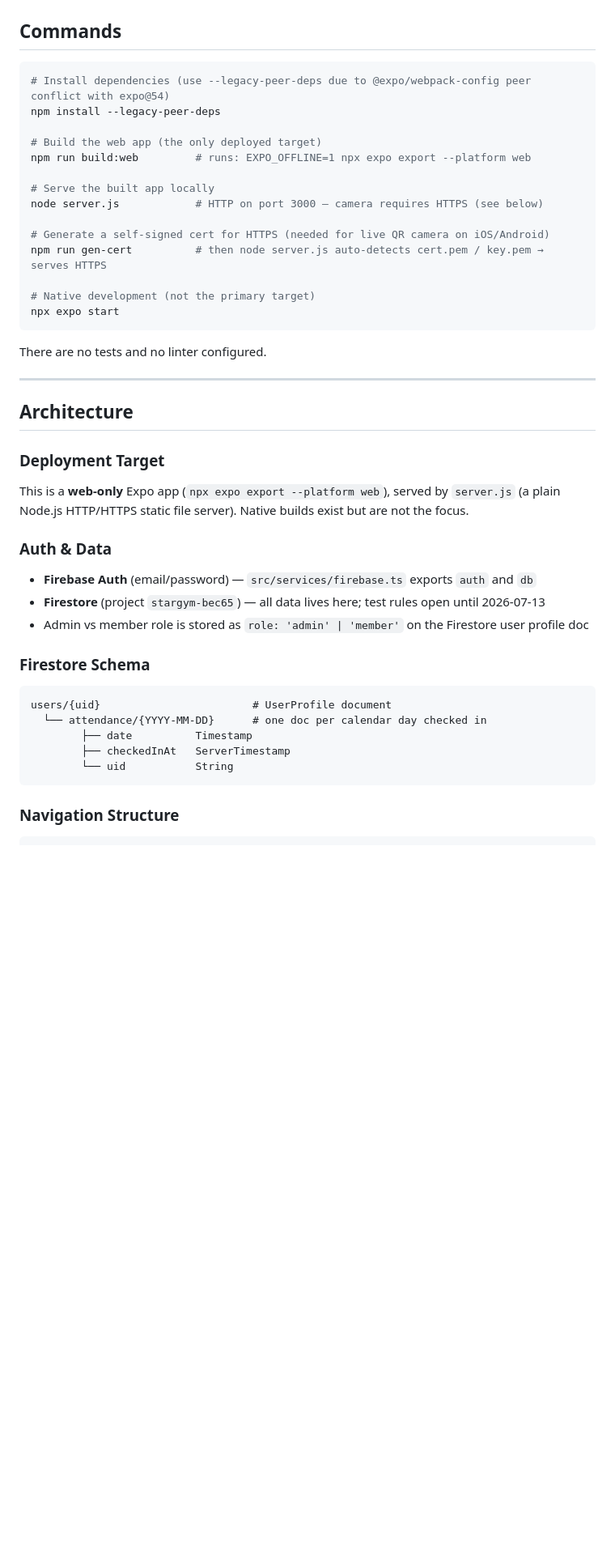
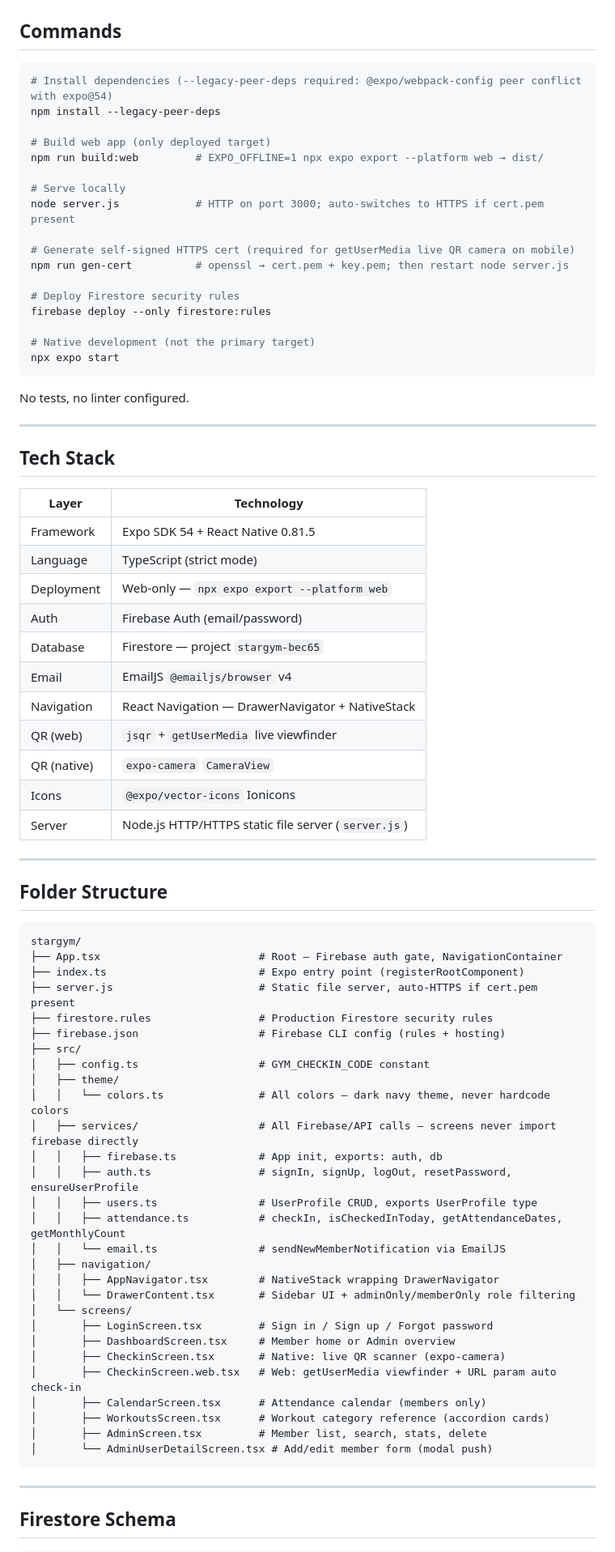
Before and after one commit to manchisrikanth73/stargym, a Markdown page: CLAUDE.md, the part around one of its changes. Shown at 81% size. GitHub-like rendering; blank space fills up the shorter version.

Commit message:
Expand CLAUDE.md with tech stack, folder structure, conventions, and role access
https://claude.ai/code/session_018yhWek5PzSSzwZ6RnZY1Jj

````diff
--- a/CLAUDE.md
+++ b/CLAUDE.md
@@ -12,44 +12,82 @@ Expo APIs change between SDK versions. Use: https://docs.expo.dev/versions/v56.0
 ## Commands
 
 ```bash
-# Install dependencies (use --legacy-peer-deps due to @expo/webpack-config peer conflict with expo@54)
+# Install dependencies (--legacy-peer-deps required: @expo/webpack-config peer conflict with expo@54)
 npm install --legacy-peer-deps
 
-# Build the web app (the only deployed target)
-npm run build:web         # runs: EXPO_OFFLINE=1 npx expo export --platform web
+# Build web app (only deployed target)
+npm run build:web         # EXPO_OFFLINE=1 npx expo export --platform web → dist/
 
-# Serve the built app locally
-node server.js            # HTTP on port 3000 — camera requires HTTPS (see below)
+# Serve locally
+node server.js            # HTTP on port 3000; auto-switches to HTTPS if cert.pem present
 
-# Generate a self-signed cert for HTTPS (needed for live QR camera on iOS/Android)
-npm run gen-cert          # then node server.js auto-detects cert.pem / key.pem → serves HTTPS
+# Generate self-signed HTTPS cert (required for getUserMedia live QR camera on mobile)
+npm run gen-cert          # openssl → cert.pem + key.pem; then restart node server.js
+
+# Deploy Firestore security rules
+firebase deploy --only firestore:rules
 
 # Native development (not the primary target)
 npx expo start
 ```
 
-There are no tests and no linter configured.
+No tests, no linter configured.
 
 ---
 
-## Architecture
+## Tech Stack
 
-### Deployment Target
-This is a **web-only** Expo app (`npx expo export --platform web`), served by `server.js` (a plain Node.js HTTP/HTTPS static file server). Native builds exist but are not the focus.
+| Layer | Technology |
+|---|---|
+| Framework | Expo SDK 54 + React Native 0.81.5 |
+| Language | TypeScript (strict mode) |
+| Deployment | Web-only — `npx expo export --platform web` |
+| Auth | Firebase Auth (email/password) |
+| Database | Firestore — project `stargym-bec65` |
+| Email | EmailJS `@emailjs/browser` v4 |
+| Navigation | React Navigation — DrawerNavigator + NativeStack |
+| QR (web) | `jsqr` + `getUserMedia` live viewfinder |
+| QR (native) | `expo-camera` `CameraView` |
+| Icons | `@expo/vector-icons` Ionicons |
+| Server | Node.js HTTP/HTTPS static file server (`server.js`) |
 
-### Auth & Data
-- **Firebase Auth** (email/password) — `src/services/firebase.ts` exports `auth` and `db`
-- **Firestore** (project `stargym-bec65`) — all data lives here; test rules open until 2026-07-13
-- Admin vs member role is stored as `role: 'admin' | 'member'` on the Firestore user profile doc
+---
 
-### Firestore Schema
+## Folder Structure
+
 ```
-users/{uid}                        # UserProfile document
-  └── attendance/{YYYY-MM-DD}      # one doc per calendar day checked in
-        ├── date          Timestamp
-        ├── checkedInAt   ServerTimestamp
-        └── uid           String
+stargym/
+├── App.tsx                         # Root — Firebase auth gate, NavigationContainer
+├── index.ts                        # Expo entry point (registerRootComponent)
+├── server.js                       # Static file server, auto-HTTPS if cert.pem present
+├── firestore.rules                 # Production Firestore security rules
+├── firebase.json                   # Firebase CLI config (rules + hosting)
+├── src/
+│   ├── config.ts                   # GYM_CHECKIN_CODE constant
+│   ├── theme/
+│   │   └── colors.ts               # All colors — dark navy theme, never hardcode colors
+│   ├── services/                   # All Firebase/API calls — screens never import firebase directly
+│   │   ├── firebase.ts             # App init, exports: auth, db
+│   │   ├── auth.ts                 # signIn, signUp, logOut, resetPassword, ensureUserProfile
+│   │   ├── users.ts                # UserProfile CRUD, exports UserProfile type
+│   │   ├── attendance.ts           # checkIn, isCheckedInToday, getAttendanceDates, getMonthlyCount
+│   │   └── email.ts                # sendNewMemberNotification via EmailJS
+│   ├── navigation/
+│   │   ├── AppNavigator.tsx        # NativeStack wrapping DrawerNavigator
+│   │   └── DrawerContent.tsx       # Sidebar UI + adminOnly/memberOnly role filtering
+│   └── screens/
+│       ├── LoginScreen.tsx         # Sign in / Sign up / Forgot password
+│       ├── DashboardScreen.tsx     # Member home or Admin overview
+│       ├── CheckinScreen.tsx       # Native: live QR scanner (expo-camera)
+│       ├── CheckinScreen.web.tsx   # Web: getUserMedia viewfinder + URL param auto check-in
+│       ├── CalendarScreen.tsx      # Attendance calendar (members only)
+│       ├── WorkoutsScreen.tsx      # Workout category reference (accordion cards)
+│       ├── AdminScreen.tsx         # Member list, search, stats, delete
+│       └── AdminUserDetailScreen.tsx # Add/edit member form (modal push)
 ```
 
-### Navigation Structure
+---
+
+## Firestore Schema
+
 ```
````
Also changed, not shown: other parts of CLAUDE.md (+84 -28 lines).
